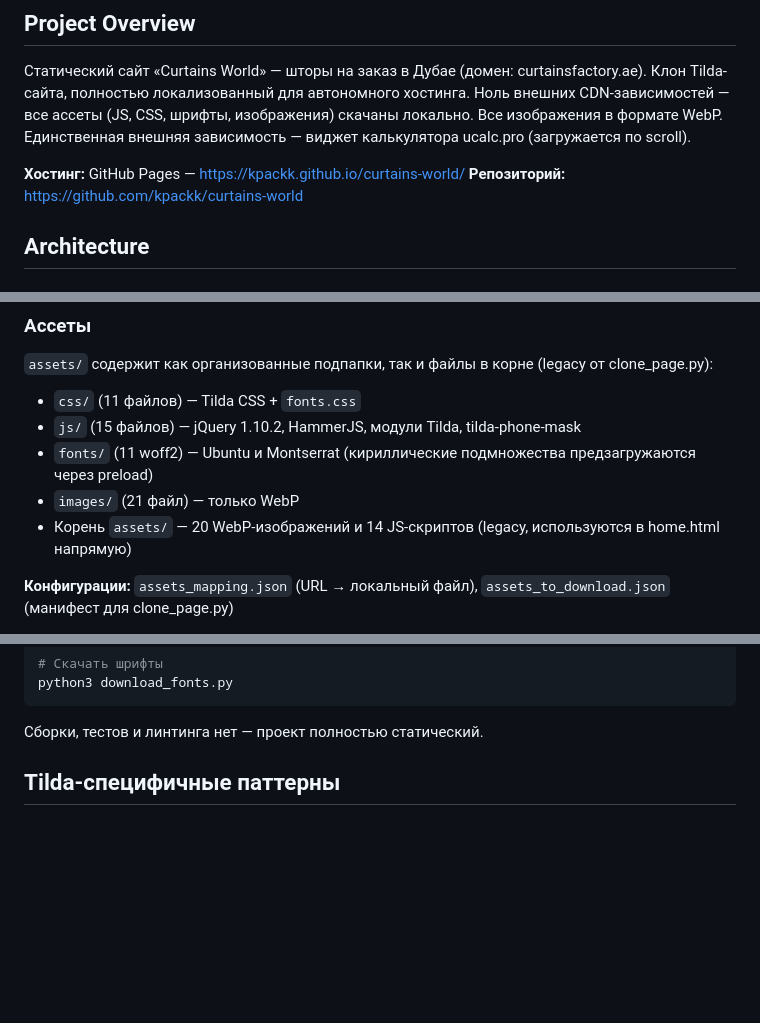
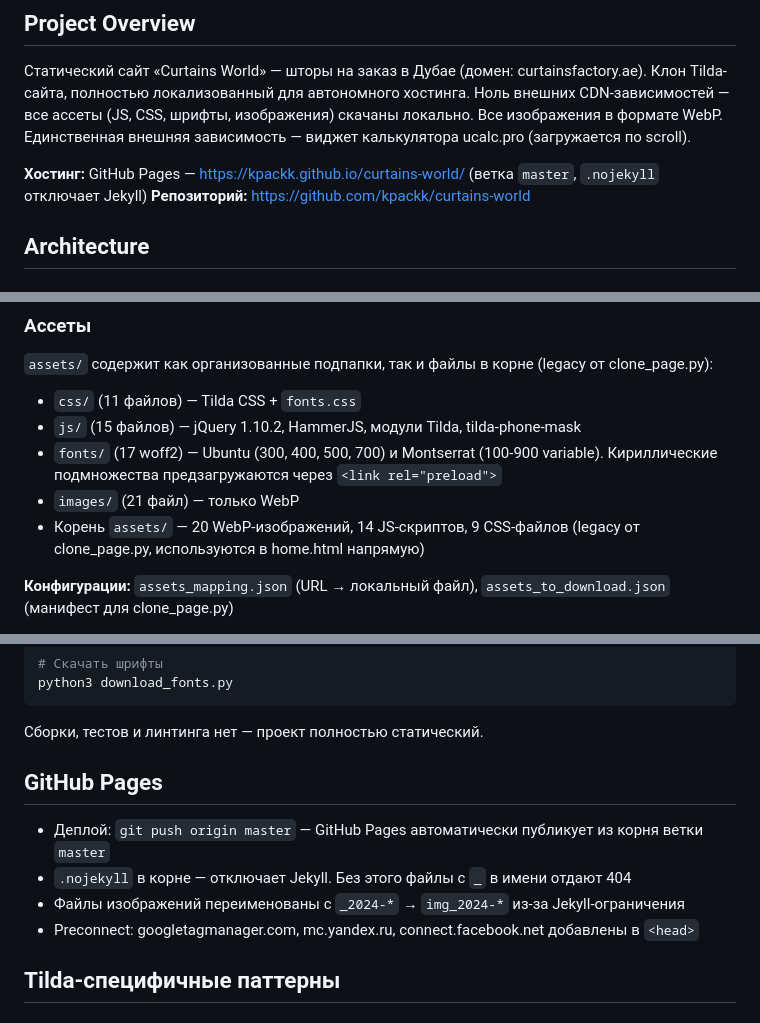
Before and after one commit to kpackk/curtains-world, a Markdown page: CLAUDE.md, 3 parts joined by grey strips. Rendered like a GitHub page; blank space fills up the shorter version.

Commit message:
docs: update CLAUDE.md
Co-Authored-By: Claude Opus 4.6 <noreply@anthropic.com>

````diff
--- a/CLAUDE.md
+++ b/CLAUDE.md
@@ -6,7 +6,7 @@ This file provides guidance to Claude Code (claude.ai/code) when working with co
 
 Статический сайт «Curtains World» — шторы на заказ в Дубае (домен: curtainsfactory.ae). Клон Tilda-сайта, полностью локализованный для автономного хостинга. Ноль внешних CDN-зависимостей — все ассеты (JS, CSS, шрифты, изображения) скачаны локально. Все изображения в формате WebP. Единственная внешняя зависимость — виджет калькулятора ucalc.pro (загружается по scroll).
 
-**Хостинг:** GitHub Pages — https://kpackk.github.io/curtains-world/
+**Хостинг:** GitHub Pages — https://kpackk.github.io/curtains-world/ (ветка `master`, `.nojekyll` отключает Jekyll)
 **Репозиторий:** https://github.com/kpackk/curtains-world
 
 ## Architecture
@@ -44,9 +44,9 @@ This file provides guidance to Claude Code (claude.ai/code) when working with co
 `assets/` содержит как организованные подпапки, так и файлы в корне (legacy от clone_page.py):
 - `css/` (11 файлов) — Tilda CSS + `fonts.css`
 - `js/` (15 файлов) — jQuery 1.10.2, HammerJS, модули Tilda, tilda-phone-mask
-- `fonts/` (11 woff2) — Ubuntu и Montserrat (кириллические подмножества предзагружаются через preload)
+- `fonts/` (17 woff2) — Ubuntu (300, 400, 500, 700) и Montserrat (100-900 variable). Кириллические подмножества предзагружаются через `<link rel="preload">`
 - `images/` (21 файл) — только WebP
-- Корень `assets/` — 20 WebP-изображений и 14 JS-скриптов (legacy, используются в home.html напрямую)
+- Корень `assets/` — 20 WebP-изображений, 14 JS-скриптов, 9 CSS-файлов (legacy от clone_page.py, используются в home.html напрямую)
 
 **Конфигурации:** `assets_mapping.json` (URL → локальный файл), `assets_to_download.json` (манифест для clone_page.py)
 
@@ -75,6 +75,13 @@ python3 download_fonts.py
 ```
 
 Сборки, тестов и линтинга нет — проект полностью статический.
+
+## GitHub Pages
+
+- Деплой: `git push origin master` — GitHub Pages автоматически публикует из корня ветки `master`
+- `.nojekyll` в корне — отключает Jekyll. Без этого файлы с `_` в имени отдают 404
+- Файлы изображений переименованы с `_2024-*` → `img_2024-*` из-за Jekyll-ограничения
+- Preconnect: googletagmanager.com, mc.yandex.ru, connect.facebook.net добавлены в `<head>`
 
 ## Tilda-специфичные паттерны
 
````
Also changed, not shown: other parts of CLAUDE.md (+1 -1 lines).
